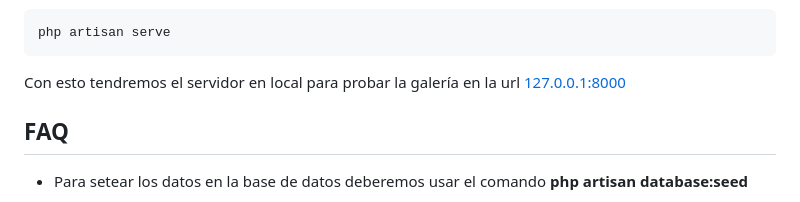
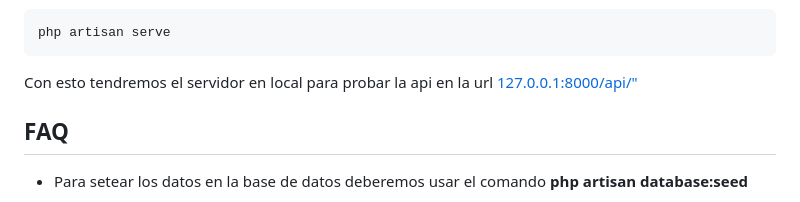
Before and after one commit to JDamianCabello/laravel-user-post-api, a Markdown page: README.md, the part around the change. GitHub-like rendering.

```diff
--- a/README.md
+++ b/README.md
@@ -52,7 +52,7 @@ Se instalaran todas las dependencias necesarias para ejecutar la api. Una vez ac
 
     php artisan serve
 
-Con esto tendremos el servidor en local para probar la galería en la url [127.0.0.1:8000](http://127.0.0.1:8000)
+Con esto tendremos el servidor en local para probar la api en la url [127.0.0.1:8000/api/"](http://127.0.0.1:8000/api/)
 
 ## FAQ
 
```
